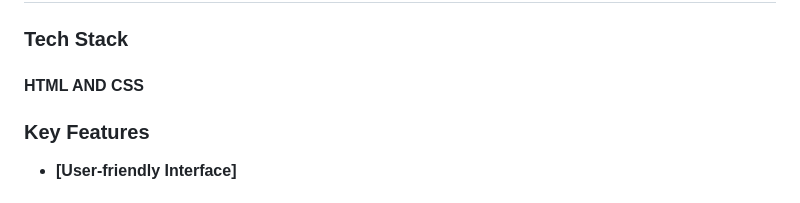
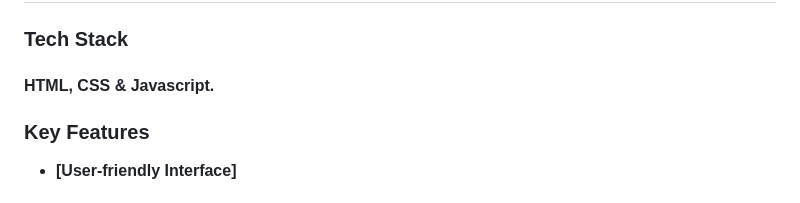
Before and after one commit to ZabihullahNooriWardak/AwesomeBook, a Markdown page: README.md, the part around the change. Rendered like a GitHub page.

```diff
--- a/README.md
+++ b/README.md
@@ -33,7 +33,7 @@
 ### Tech Stack <a name="tech-stack"></a>
 
 
-   #### HTML AND CSS
+   #### HTML, CSS & Javascript.
 
 
 <!-- Features -->
```
